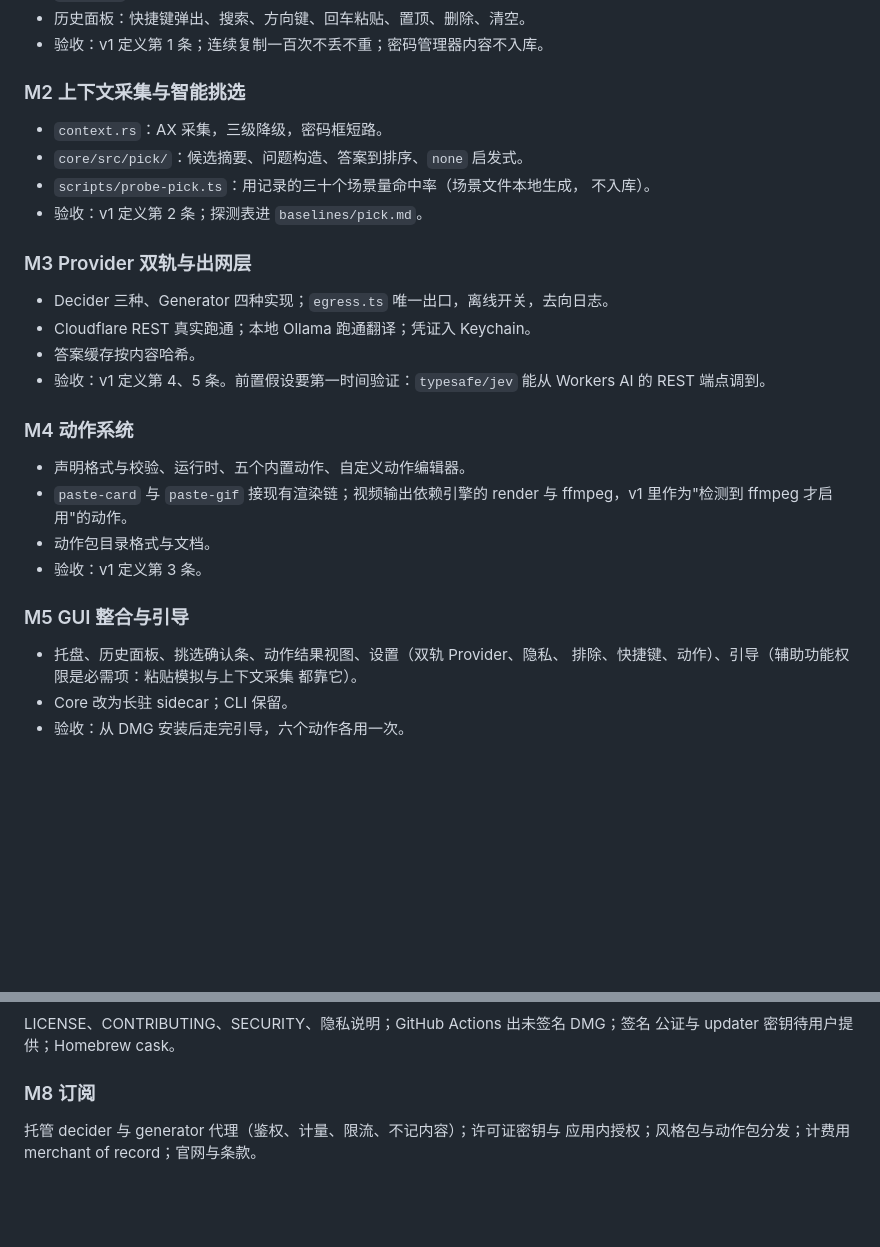
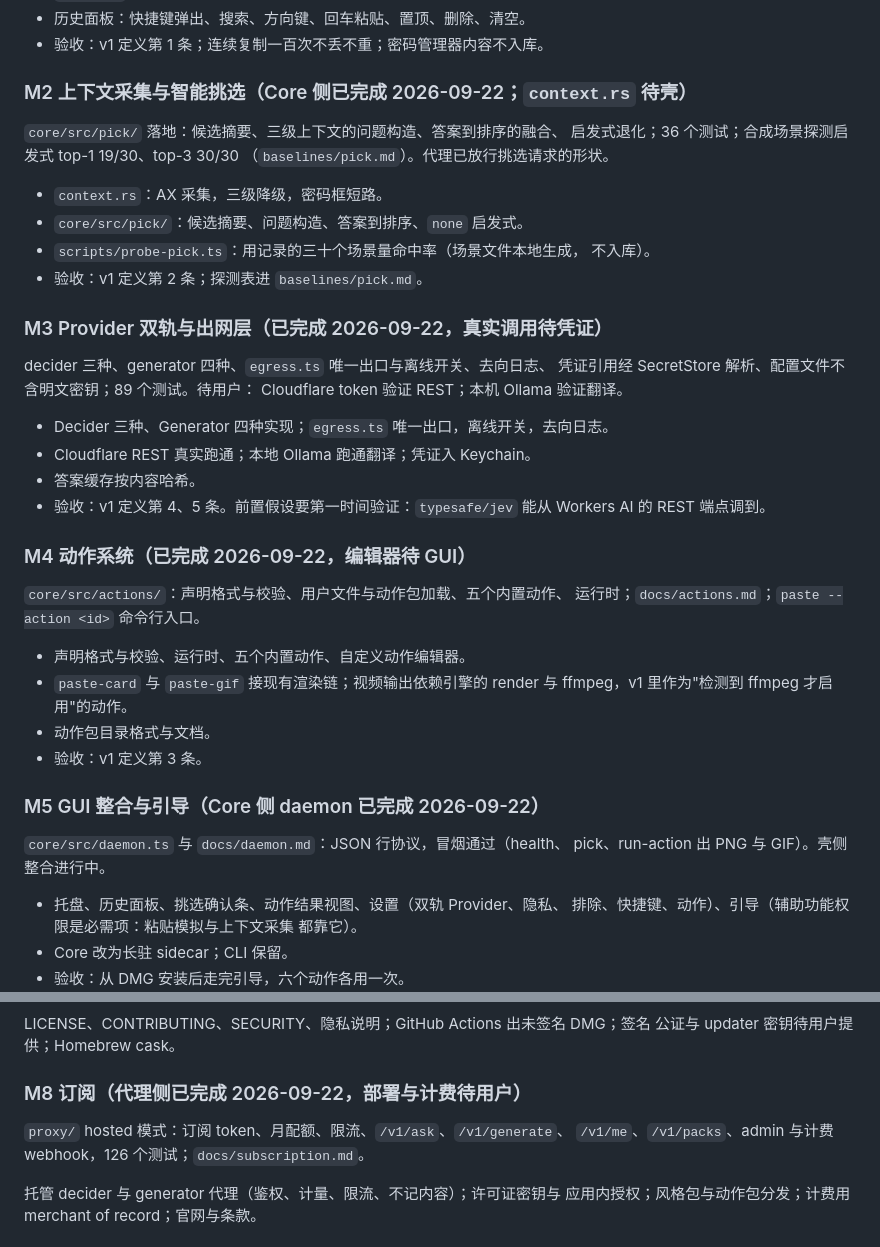
Before and after one commit to anelikes/peesuto, a Markdown page: PLAN.md, 2 parts joined by grey strips. GitHub-like rendering; blank space fills up the shorter version.

Commit message:
docs: milestone status after the core and proxy landings
Co-Authored-By: Claude Fable 5.1 <noreply@anthropic.com>

```diff
--- a/PLAN.md
+++ b/PLAN.md
@@ -155,7 +155,11 @@ GIF 改为进程内编码（gifenc，帧间差分，体积是 ffmpeg 版的一
 - 历史面板：快捷键弹出、搜索、方向键、回车粘贴、置顶、删除、清空。
 - 验收：v1 定义第 1 条；连续复制一百次不丢不重；密码管理器内容不入库。
 
-### M2 上下文采集与智能挑选
+### M2 上下文采集与智能挑选（Core 侧已完成 2026-09-22；`context.rs` 待壳）
+
+`core/src/pick/` 落地：候选摘要、三级上下文的问题构造、答案到排序的融合、
+启发式退化；36 个测试；合成场景探测启发式 top-1 19/30、top-3 30/30
+（`baselines/pick.md`）。代理已放行挑选请求的形状。
 
 - `context.rs`：AX 采集，三级降级，密码框短路。
 - `core/src/pick/`：候选摘要、问题构造、答案到排序、`none` 启发式。
@@ -163,7 +167,11 @@ GIF 改为进程内编码（gifenc，帧间差分，体积是 ffmpeg 版的一
   不入库）。
 - 验收：v1 定义第 2 条；探测表进 `baselines/pick.md`。
 
-### M3 Provider 双轨与出网层
+### M3 Provider 双轨与出网层（已完成 2026-09-22，真实调用待凭证）
+
+decider 三种、generator 四种、`egress.ts` 唯一出口与离线开关、去向日志、
+凭证引用经 SecretStore 解析、配置文件不含明文密钥；89 个测试。待用户：
+Cloudflare token 验证 REST；本机 Ollama 验证翻译。
 
 - Decider 三种、Generator 四种实现；`egress.ts` 唯一出口，离线开关，去向日志。
 - Cloudflare REST 真实跑通；本地 Ollama 跑通翻译；凭证入 Keychain。
@@ -171,7 +179,10 @@ GIF 改为进程内编码（gifenc，帧间差分，体积是 ffmpeg 版的一
 - 验收：v1 定义第 4、5 条。前置假设要第一时间验证：`typesafe/jev` 能从
   Workers AI 的 REST 端点调到。
 
-### M4 动作系统
+### M4 动作系统（已完成 2026-09-22，编辑器待 GUI）
+
+`core/src/actions/`：声明格式与校验、用户文件与动作包加载、五个内置动作、
+运行时；`docs/actions.md`；`paste --action <id>` 命令行入口。
 
 - 声明格式与校验、运行时、五个内置动作、自定义动作编辑器。
 - `paste-card` 与 `paste-gif` 接现有渲染链；视频输出依赖引擎的 render 与
@@ -179,7 +190,10 @@ GIF 改为进程内编码（gifenc，帧间差分，体积是 ffmpeg 版的一
 - 动作包目录格式与文档。
 - 验收：v1 定义第 3 条。
 
-### M5 GUI 整合与引导
+### M5 GUI 整合与引导（Core 侧 daemon 已完成 2026-09-22）
+
+`core/src/daemon.ts` 与 `docs/daemon.md`：JSON 行协议，冒烟通过（health、
+pick、run-action 出 PNG 与 GIF）。壳侧整合进行中。
 
 - 托盘、历史面板、挑选确认条、动作结果视图、设置（双轨 Provider、隐私、
   排除、快捷键、动作）、引导（辅助功能权限是必需项：粘贴模拟与上下文采集
@@ -198,7 +212,10 @@ GIF 改为进程内编码（gifenc，帧间差分，体积是 ffmpeg 版的一
 LICENSE、CONTRIBUTING、SECURITY、隐私说明；GitHub Actions 出未签名 DMG；签名
 公证与 updater 密钥待用户提供；Homebrew cask。
 
-### M8 订阅
+### M8 订阅（代理侧已完成 2026-09-22，部署与计费待用户）
+
+`proxy/` hosted 模式：订阅 token、月配额、限流、`/v1/ask`、`/v1/generate`、
+`/v1/me`、`/v1/packs`、admin 与计费 webhook，126 个测试；`docs/subscription.md`。
 
 托管 decider 与 generator 代理（鉴权、计量、限流、不记内容）；许可证密钥与
 应用内授权；风格包与动作包分发；计费用 merchant of record；官网与条款。
```
Also changed, not shown: CHANGELOG.md (+7 -0 lines).
